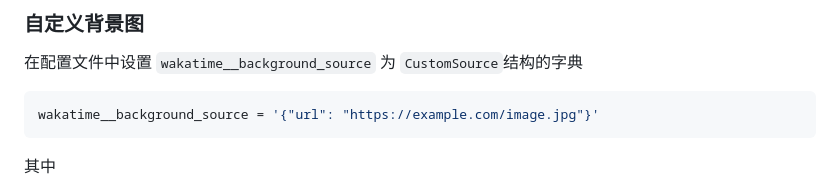
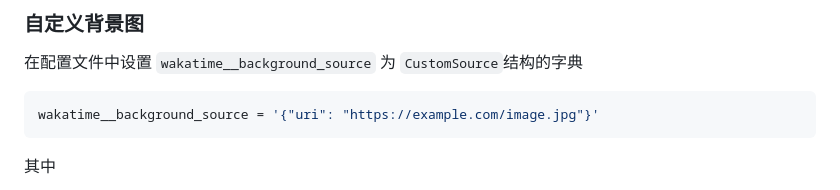
Before and after one commit to KomoriDev/nonebot-plugin-wakatime, a Markdown page: README.md, the part around one of its changes. Rendered like a GitHub page.

Commit message:
:memo: 修改 README

````diff
--- a/README.md
+++ b/README.md
@@ -156,7 +156,7 @@ wakatime__redirect_uri = https://example.com:8080/wakatime/register
 在配置文件中设置 `wakatime__background_source` 为 `CustomSource`结构的字典
 
   ```env
-  wakatime__background_source = '{"url": "https://example.com/image.jpg"}'
+  wakatime__background_source = '{"uri": "https://example.com/image.jpg"}'
   ```
 
 其中
````
Also changed, not shown: other parts of README.md (+4 -3 lines).
